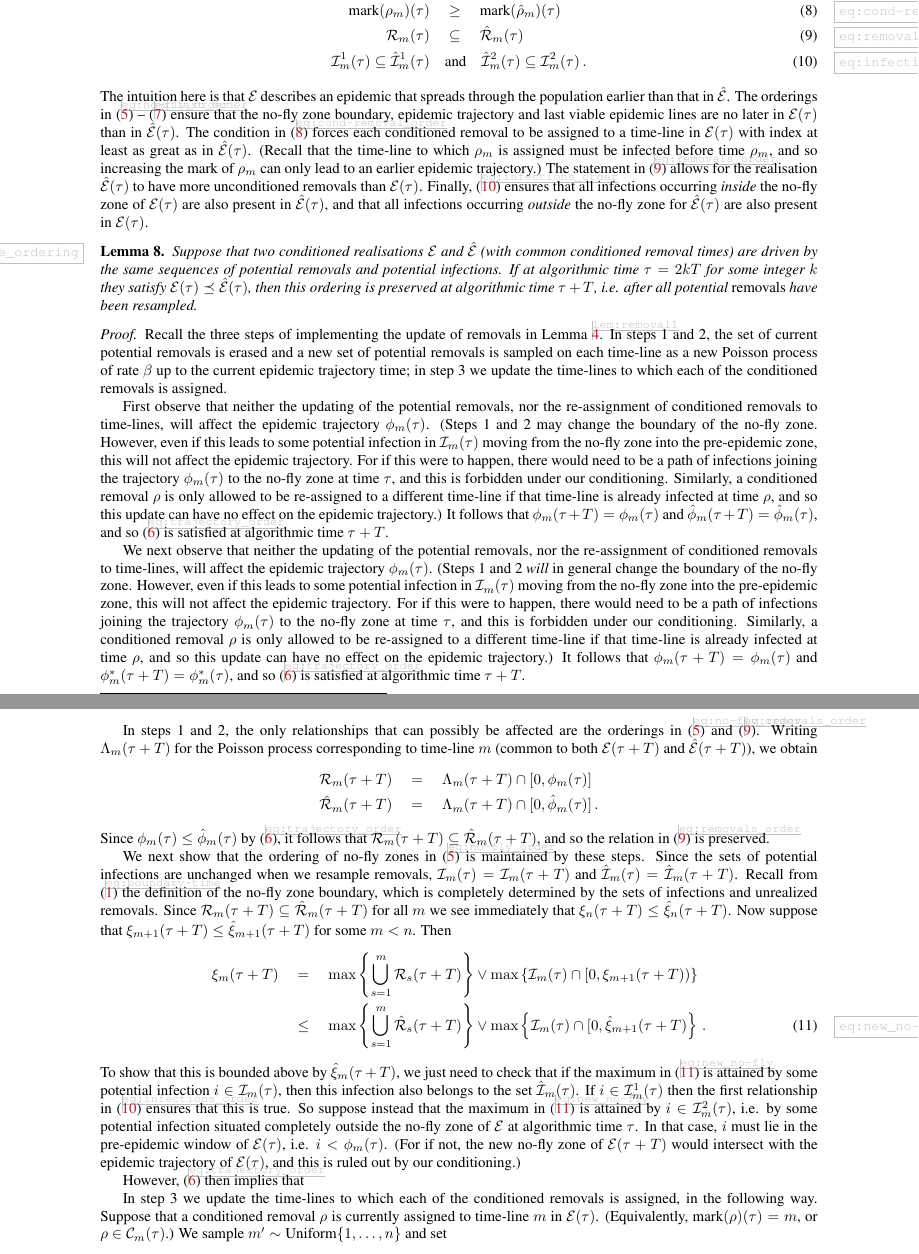
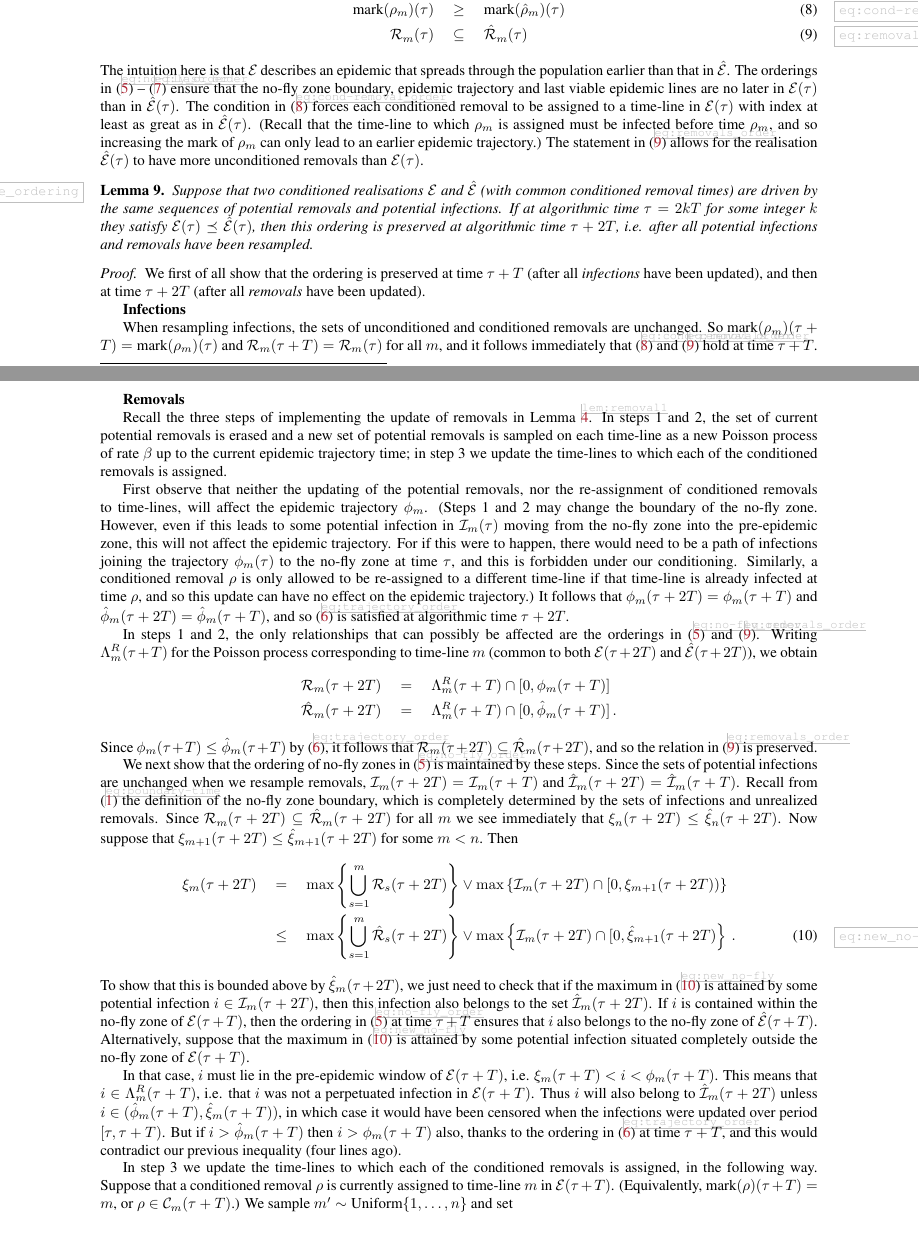
Before and after one commit to WilfridSKendall/EpidemicsCFTP.jl, a LaTeX paper (PerfectEpidemics.tex): two parts of pages 12 and 13 of 15, joined at a grey line, cut so that both start at the same text. Compiled offline with pdfLaTeX; a LaTeX package or settings file that is missing is left out.

Commit message:
Started on rearrangement of monotonicity statements and proofs.

```diff
--- a/PerfectEpidemics.tex
+++ b/PerfectEpidemics.tex
@@ -699,46 +720,56 @@
 \phi_m(\tau)\quad &\le \quad\hat\phi_m(\tau) \label{eq:trajectory_order} \\
 \eta_m(\tau)\quad &\le \quad\hat\eta_m(\tau) \label{eq:last_order} \\
 \text{mark}(\rho_m)(\tau)\quad &\ge\quad \text{mark}(\hat\rho_m)(\tau)  \label{eq:cond-removal_order} \\
-\Removals_m(\tau)\quad &\subseteq \quad\hat\Removals_m(\tau) \label{eq:removals_order} \\
-\Infections_m^1(\tau) \subseteq  \hat\Infections_m^1(\tau) \quad&\text{and}\quad \hat\Infections_m^2(\tau)\subseteq  \Infections_m^2(\tau) \,. \label{eq:infections_order}
+\Removals_m(\tau)\quad &\subseteq \quad\hat\Removals_m(\tau) \label{eq:removals_order}
+%\Infections_m^1(\tau) \subseteq  \hat\Infections_m^1(\tau) \quad&\text{and}\quad \hat\Infections_m^2(\tau)\subseteq  \Infections_m^2(\tau) \,. \label{eq:infections_order}
 \end{align}
-The intuition here is that \(\Epidemic\) describes an epidemic that spreads through the population earlier than that in \(\hat\Epidemic\). The orderings in \eqref{eq:no-fly_order} -- \eqref{eq:last_order} ensure that the no-fly zone boundary, epidemic trajectory and last viable epidemic lines are no later in \(\Epidemic(\tau)\) than in \(\hat\Epidemic(\tau)\). The condition in \eqref{eq:cond-removal_order} forces each conditioned removal to be assigned to a time-line in \(\Epidemic(\tau)\) with index at least as great as in \(\hat\Epidemic(\tau)\). (Recall that the time-line to which \(\rho_m\) is assigned must be infected before time \(\rho_m\), and so increasing the mark of \(\rho_m\) can only lead to an earlier epidemic trajectory.) The statement in \eqref{eq:removals_order} allows for the realisation \(\hat\Epidemic(\tau)\) to have more unconditioned removals than \(\Epidemic(\tau)\). Finally, \eqref{eq:infections_order} ensures that all infections occurring \emph{inside} the no-fly zone of \(\Epidemic(\tau)\) are also present in \(\hat\Epidemic(\tau)\), and that all infections occurring \emph{outside} the no-fly zone for \(\hat\Epidemic(\tau)\) are also present in \(\Epidemic(\tau)\).
+The intuition here is that \(\Epidemic\) describes an epidemic that spreads through the population earlier than that in \(\hat\Epidemic\). The orderings in \eqref{eq:no-fly_order} -- \eqref{eq:last_order} ensure that the no-fly zone boundary, epidemic trajectory and last viable epidemic lines are no later in \(\Epidemic(\tau)\) than in \(\hat\Epidemic(\tau)\). The condition in \eqref{eq:cond-removal_order} forces each conditioned removal to be assigned to a time-line in \(\Epidemic(\tau)\) with index at least as great as in \(\hat\Epidemic(\tau)\). (Recall that the time-line to which \(\rho_m\) is assigned must be infected before time \(\rho_m\), and so increasing the mark of \(\rho_m\) can only lead to an earlier epidemic trajectory.) The statement in \eqref{eq:removals_order} allows for the realisation \(\hat\Epidemic(\tau)\) to have more unconditioned removals than \(\Epidemic(\tau)\).
+%Finally, \eqref{eq:infections_order} ensures that all infections occurring \emph{inside} the no-fly zone of \(\Epidemic(\tau)\) are also present in \(\hat\Epidemic(\tau)\), and that all infections occurring \emph{outside} the no-fly zone for \(\hat\Epidemic(\tau)\) are also present in \(\Epidemic(\tau)\).
 
 
 \begin{lem}
-	\label{lem:removals_preserve_ordering}
-	Suppose that two conditioned realisations \(\Epidemic\) and \(\hat\Epidemic\) (with common conditioned removal times) are driven by the same sequences of potential removals and potential infections. If at algorithmic time \(\tau = 2kT\) for some integer \(k\) they satisfy \(\Epidemic(\tau) \ple \hat\Epidemic(\tau)\), then this ordering is preserved at algorithmic time \(\tau + T\), i.e. after all potential \emph{removals} have been resampled.
+	\label{lem:infections_preserve_ordering}
+	Suppose that two conditioned realisations \(\Epidemic\) and \(\hat\Epidemic\) (with common conditioned removal times) are driven by the same sequences of potential removals and potential infections. If at algorithmic time \(\tau = 2kT\) for some integer \(k\) they satisfy \(\Epidemic(\tau) \ple \hat\Epidemic(\tau)\), then this ordering is preserved at algorithmic time \(\tau + 2T\), i.e. after all potential infections and removals have been resampled.
 \end{lem}
 
 \begin{proof}
-Recall the three steps of implementing the update of removals in Lemma~\ref{lem:removal1}. In steps 1 and 2, the set of current potential removals is erased and a new set of potential removals is sampled on each time-line as a new Poisson process of rate \(\beta\) up to the current epidemic trajectory time; in step 3 we update the time-lines to which each of the conditioned removals is assigned.
+	We first of all show that the ordering is preserved at time \(\tau+T\) (after all \emph{infections} have been updated), and then at time \(\tau+2T\) (after all \emph{removals} have been updated).
 
-First observe that neither the updating of the potential removals, nor the re-assignment of conditioned removals to time-lines, will affect the epidemic trajectory \(\phi_m(\tau)\). (Steps 1 and 2 may change the boundary of the no-fly zone. However, even if this leads to some potential infection in \(\Infections_m(\tau)\) moving from the no-fly zone into the pre-epidemic zone, this will not affect the epidemic trajectory. For if this were to happen, there would need to be a path of infections joining the trajectory \(\phi_m(\tau)\) to the no-fly zone at time \(\tau\), and this is forbidden under our conditioning. Similarly, a conditioned removal \(\rho\) is only allowed to be re-assigned to a different time-line if that time-line is already infected at time \(\rho\), and so this update can have no effect on the epidemic trajectory.) It follows that \(\phi_m(\tau+T)= \phi_m(\tau)\) and \(\hat\phi_m(\tau+T)= \hat\phi_m(\tau)\), and so \eqref{eq:trajectory_order} is satisfied at algorithmic time \(\tau+T\).
+	\textbf{Infections}
 
-We next observe that neither the updating of the potential removals, nor the re-assignment of conditioned removals to time-lines, will affect the epidemic trajectory \(\phi_m(\tau)\). (Steps 1 and 2 \emph{will} in general change the boundary of the no-fly zone. However, even if this leads to some potential infection in \(\Infections_m(\tau)\) moving from the no-fly zone into the pre-epidemic zone, this will not affect the epidemic trajectory. For if this were to happen, there would need to be a path of infections joining the trajectory \(\phi_m(\tau)\) to the no-fly zone at time \(\tau\), and this is forbidden under our conditioning. Similarly, a conditioned removal \(\rho\) is only allowed to be re-assigned to a different time-line if that time-line is already infected at time \(\rho\), and so this update can have no effect on the epidemic trajectory.) It follows that \(\phi_m(\tau+T)= \phi_m(\tau)\) and \(\phi^*_m(\tau+T)= \phi^*_m(\tau)\), and so \eqref{eq:trajectory_order} is satisfied at algorithmic time \(\tau+T\).
-
-In steps 1 and 2, the only relationships that can possibly be affected are the orderings in \eqref{eq:no-fly_order} and \eqref{eq:removals_order}.
-	Writing \(\Lambda_m(\tau+T)\) for the Poisson process corresponding to time-line \(m\) (common to both \(\Epidemic(\tau+T)\) and \(\hat\Epidemic(\tau+T)\)), we obtain
-	\begin{align*}
-	\Removals_m(\tau+T) \quad & =  \quad\Lambda_m(\tau+T) \cap [0,\phi_m(\tau)] \\
-	\hat\Removals_m(\tau+T) \quad & = \quad \Lambda_m(\tau+T) \cap [0,\hat\phi_m(\tau)]\,.
-	\end{align*}
-	Since \(\phi_m(\tau)\le \hat\phi_m(\tau)\) by \eqref{eq:trajectory_order}, it follows that \(\Removals_m(\tau+T)\subseteq \hat\Removals_m(\tau+T)\), and so the relation in \eqref{eq:removals_order} is preserved.
-
-	We next show that the ordering of no-fly zones in \eqref{eq:no-fly_order} is maintained by these steps. Since the sets of potential infections are unchanged when we resample removals, \(\Infections_m(\tau) = \Infections_m(\tau+T)\) and \(\hat\Infections_m(\tau) = \hat\Infections_m(\tau+T)\). Recall from \eqref{eq:boundary-time} the definition of the no-fly zone boundary, which is completely determined by the sets of infections and unrealized removals. Since \(\Removals_m(\tau+T)\subseteq \hat\Removals_m(\tau+T)\) for all \(m\) we see immediately that \(\xi_n(\tau+T) \le \hat\xi_n(\tau+T)\). Now suppose that \(\xi_{m+1}(\tau+T) \le \hat\xi_{m+1}(\tau+T)\) for some \(m<n\). Then
-%
-	\begin{align}
-	\xi_m(\tau+T) \quad&=\quad \max\left\{\bigcup_{s=1}^m \Removals_s(\tau+T)\right\} \vee \max\left\{\Infections_m(\tau)\cap[0,\xi_{m+1}(\tau+T))\right\}  \nonumber\\
-	\quad &\le \quad \max\left\{\bigcup_{s=1}^m \hat\Removals_s(\tau+T)\right\} \vee \max\left\{\Infections_m(\tau)\cap[0,\hat\xi_{m+1}(\tau+T)\right\} \,. \label{eq:new_no-fly}
-	\end{align}
-	%
-To show that this is bounded above by \(\hat\xi_m(\tau+T)\), we just need to check that if the maximum in \eqref{eq:new_no-fly} is attained by some potential infection \(i \in \Infections_m(\tau)\), then this infection also belongs to the set \(\hat\Infections_m(\tau)\). If \(i \in \Infections_m^1(\tau)\) then the first relationship in \eqref{eq:infections_order} ensures that this is true. So suppose instead that the maximum in \eqref{eq:new_no-fly} is attained by \(i \in \Infections_m^2(\tau)\), i.e. by some potential infection situated completely outside the no-fly zone of \(\Epidemic\) at algorithmic time \(\tau\). In that case, \(i\) must lie in the pre-epidemic window of \(\Epidemic(\tau)\), i.e. \(i<\phi_m(\tau)\). (For if not, the new no-fly zone of \(\Epidemic(\tau+T)\) would intersect with the epidemic trajectory of \(\Epidemic(\tau)\), and this is ruled out by our conditioning.)
-
-
-However, \eqref{eq:trajectory_order} then implies that
+	When resampling infections, the sets of unconditioned and conditioned removals are unchanged. So \(\text{mark}(\rho_m)(\tau+T) = \text{mark}(\rho_m)(\tau) \) and \(\Removals_m(\tau+T) = \Removals_m(\tau)\) for all \(m\), and it follows immediately that \eqref{eq:cond-removal_order} and \eqref{eq:removals_order} hold at time \(\tau+T\).
 
 
 
+	\vspace{2cm}
 
-	In step 3 we update the time-lines to which each of the conditioned removals is assigned, in the following way. Suppose that a conditioned removal \(\rho\) is currently assigned to time-line \(m\) in \(\Epidemic(\tau)\). (Equivalently, \(\text{mark}(\rho)(\tau) = m\), or \(\rho \in \Conditioned_m(\tau)\).) We sample \(m'\sim\text{Uniform}\{1,\dots,n\}\) and set
+	\textbf{Removals}
+
+Recall the three steps of implementing the update of removals in Lemma~\ref{lem:removal1}. In steps 1 and 2, the set of current potential removals is erased and a new set of potential removals is sampled on each time-line as a new Poisson process of rate \(\beta\) up to the current epidemic trajectory time; in step 3 we update the time-lines to which each of the conditioned removals is assigned.
+
+First observe that neither the updating of the potential removals, nor the re-assignment of conditioned removals to time-lines, will affect the epidemic trajectory \(\phi_m\). (Steps 1 and 2 may change the boundary of the no-fly zone. However, even if this leads to some potential infection in \(\Infections_m(\tau)\) moving from the no-fly zone into the pre-epidemic zone, this will not affect the epidemic trajectory. For if this were to happen, there would need to be a path of infections joining the trajectory \(\phi_m(\tau)\) to the no-fly zone at time \(\tau\), and this is forbidden under our conditioning. Similarly, a conditioned removal \(\rho\) is only allowed to be re-assigned to a different time-line if that time-line is already infected at time \(\rho\), and so this update can have no effect on the epidemic trajectory.) It follows that \(\phi_m(\tau+2T)= \phi_m(\tau+T)\) and \(\hat\phi_m(\tau+2T)= \hat\phi_m(\tau+T)\), and so \eqref{eq:trajectory_order} is satisfied at algorithmic time \(\tau+2T\).
+
+
+
+In steps 1 and 2, the only relationships that can possibly be affected are the orderings in \eqref{eq:no-fly_order} and \eqref{eq:removals_order}.
+	Writing \(\Lambda^R_m(\tau+T)\) for the Poisson process corresponding to time-line \(m\) (common to both \(\Epidemic(\tau+2T)\) and \(\hat\Epidemic(\tau+2T)\)), we obtain
+	\begin{align*}
+	\Removals_m(\tau+2T) \quad & =  \quad\Lambda^R_m(\tau+T) \cap [0,\phi_m(\tau+T)] \\
+	\hat\Removals_m(\tau+2T) \quad & = \quad \Lambda^R_m(\tau+T) \cap [0,\hat\phi_m(\tau+T)]\,.
+	\end{align*}
+	Since \(\phi_m(\tau+T)\le \hat\phi_m(\tau+T)\) by \eqref{eq:trajectory_order}, it follows that \(\Removals_m(\tau+2T)\subseteq \hat\Removals_m(\tau+2T)\), and so the relation in \eqref{eq:removals_order} is preserved.
+
+	We next show that the ordering of no-fly zones in \eqref{eq:no-fly_order} is maintained by these steps. Since the sets of potential infections are unchanged when we resample removals, \(\Infections_m(\tau+2T) = \Infections_m(\tau+T)\) and \(\hat\Infections_m(\tau+2T) = \hat\Infections_m(\tau+T)\). Recall from \eqref{eq:boundary-time} the definition of the no-fly zone boundary, which is completely determined by the sets of infections and unrealized removals. Since \(\Removals_m(\tau+2T)\subseteq \hat\Removals_m(\tau+2T)\) for all \(m\) we see immediately that \(\xi_n(\tau+2T) \le \hat\xi_n(\tau+2T)\). Now suppose that \(\xi_{m+1}(\tau+2T) \le \hat\xi_{m+1}(\tau+2T)\) for some \(m<n\). Then
+%
+	\begin{align}
+	\xi_m(\tau+2T) \quad&=\quad \max\left\{\bigcup_{s=1}^m \Removals_s(\tau+2T)\right\} \vee \max\left\{\Infections_m(\tau+2T)\cap[0,\xi_{m+1}(\tau+2T))\right\}  \nonumber\\
+	\quad &\le \quad \max\left\{\bigcup_{s=1}^m \hat\Removals_s(\tau+2T)\right\} \vee \max\left\{\Infections_m(\tau+2T)\cap[0,\hat\xi_{m+1}(\tau+2T)\right\} \,. \label{eq:new_no-fly}
+	\end{align}
+	%
+To show that this is bounded above by \(\hat\xi_m(\tau+2T)\), we just need to check that if the maximum in \eqref{eq:new_no-fly} is attained by some potential infection \(i \in \Infections_m(\tau+2T)\), then this infection also belongs to the set \(\hat\Infections_m(\tau+2T)\). If \(i\) is contained within the no-fly zone of \(\Epidemic(\tau+T)\), then the ordering in \eqref{eq:no-fly_order} at time \(\tau+T\) ensures that \(i\) also belongs to the no-fly zone of \(\hat\Epidemic(\tau+T)\). Alternatively, suppose that the maximum in \eqref{eq:new_no-fly} is attained by some potential infection situated completely outside the no-fly zone of \(\Epidemic(\tau+T)\).
+
+In that case, \(i\) must lie in the pre-epidemic window of \(\Epidemic(\tau+T)\), i.e. \(\xi_m(\tau+T)<i<\phi_m(\tau+T)\). This means that \(i\in \Lambda^R_m(\tau+T)\), i.e. that \(i\) was not a perpetuated infection in \(\Epidemic(\tau+T)\). Thus \(i\) will also belong to \(\hat\Infections_m(\tau+2T)\) unless \(i\in(\hat\phi_m(\tau+T),\hat\xi_m(\tau+T))\), in which case it would have been censored when the infections were updated over period \([\tau,\tau+T)\). But if \(i>\hat\phi_m(\tau+T) \) then \(i>\phi_m(\tau+T) \) also, thanks to the ordering in \eqref{eq:trajectory_order} at time \(\tau+T\), and this would contradict our previous inequality (four lines ago).
+
+
+	In step 3 we update the time-lines to which each of the conditioned removals is assigned, in the following way. Suppose that a conditioned removal \(\rho\) is currently assigned to time-line \(m\) in \(\Epidemic(\tau+T)\). (Equivalently, \(\text{mark}(\rho)(\tau+T) = m\), or \(\rho \in \Conditioned_m(\tau+T)\).) We sample \(m'\sim\text{Uniform}\{1,\dots,n\}\) and set
 	\begin{equation}\label{eq:rejection}
@@ -752,3 +783,6 @@
 
 	It therefore remains to check the effect of step 3 on the relation in \eqref{eq:last_order}, the path of the last-viable epidemic. From its definition in \eqref{eq:last-epidemic} we observe that
 	\begin{align*}
+		\hat\eta_n(\tau+2T) \quad &= \quad \max\left\{\hat\Infections_{n-1}(\tau+2T)\cap[0,\min \hat\Conditioned_n(\tau+2T))\right\}\\
+		\quad &\ge\quad \max\left\{\Infections_{n-1}(\tau+2T)\cap[0,\min \Conditioned_n(\tau+2T))\right\} \\
+		\quad &= \quad\eta_n(\tau+2T)\,.
@@ -779,2 +806 @@
-\end{lem}
 
```
Also changed, not shown: PerfectEpidemics.tex (64 more changed lines).
